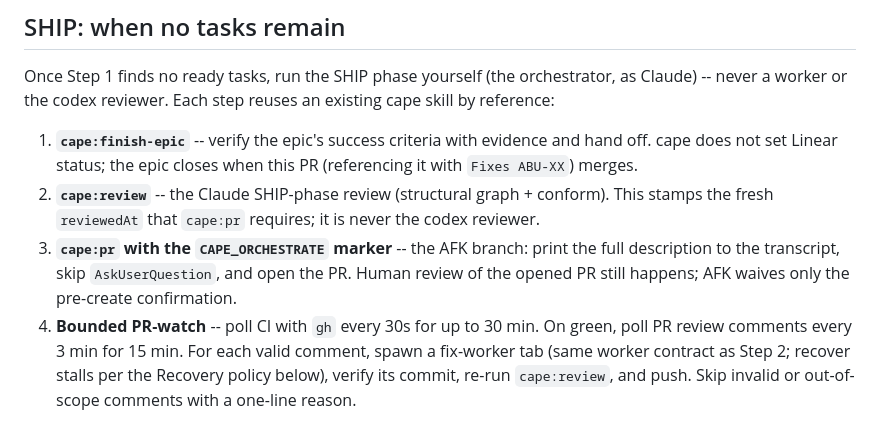
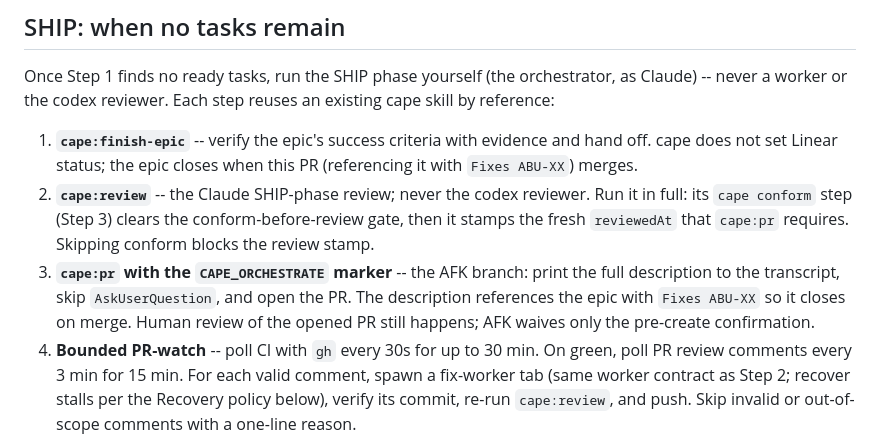
Before and after one commit to sQVe/cape, a Markdown page: skills/orchestrate/SKILL.md, the part around the change. GitHub-like rendering.

Commit message:
docs(orchestrate): point SHIP at the conform gate and Fixes link
The conform-before-review gate and Fixes ABU-XX are already handled by the
merged cape:review and cape:pr; make the SHIP step say so explicitly so an
autonomous run runs cape:review in full (its conform step clears the gate)
and the AFK PR references the epic with Fixes ABU-XX to close it on merge.

```diff
--- a/skills/orchestrate/SKILL.md
+++ b/skills/orchestrate/SKILL.md
@@ -138,11 +138,13 @@ a worker or the codex reviewer. Each step reuses an existing cape skill by refer
 1. **`cape:finish-epic`** -- verify the epic's success criteria with evidence and hand off. cape
    does not set Linear status; the epic closes when this PR (referencing it with `Fixes ABU-XX`)
    merges.
-2. **`cape:review`** -- the Claude SHIP-phase review (structural graph + conform). This stamps the
-   fresh `reviewedAt` that `cape:pr` requires; it is never the codex reviewer.
+2. **`cape:review`** -- the Claude SHIP-phase review; never the codex reviewer. Run it in full: its
+   `cape conform` step (Step 3) clears the conform-before-review gate, then it stamps the fresh
+   `reviewedAt` that `cape:pr` requires. Skipping conform blocks the review stamp.
 3. **`cape:pr` with the `CAPE_ORCHESTRATE` marker** -- the AFK branch: print the full description to
-   the transcript, skip `AskUserQuestion`, and open the PR. Human review of the opened PR still
-   happens; AFK waives only the pre-create confirmation.
+   the transcript, skip `AskUserQuestion`, and open the PR. The description references the epic with
+   `Fixes ABU-XX` so it closes on merge. Human review of the opened PR still happens; AFK waives
+   only the pre-create confirmation.
 4. **Bounded PR-watch** -- poll CI with `gh` every 30s for up to 30 min. On green, poll PR review
    comments every 3 min for 15 min. For each valid comment, spawn a fix-worker tab (same worker
    contract as Step 2; recover stalls per the Recovery policy below), verify its commit, re-run
```
